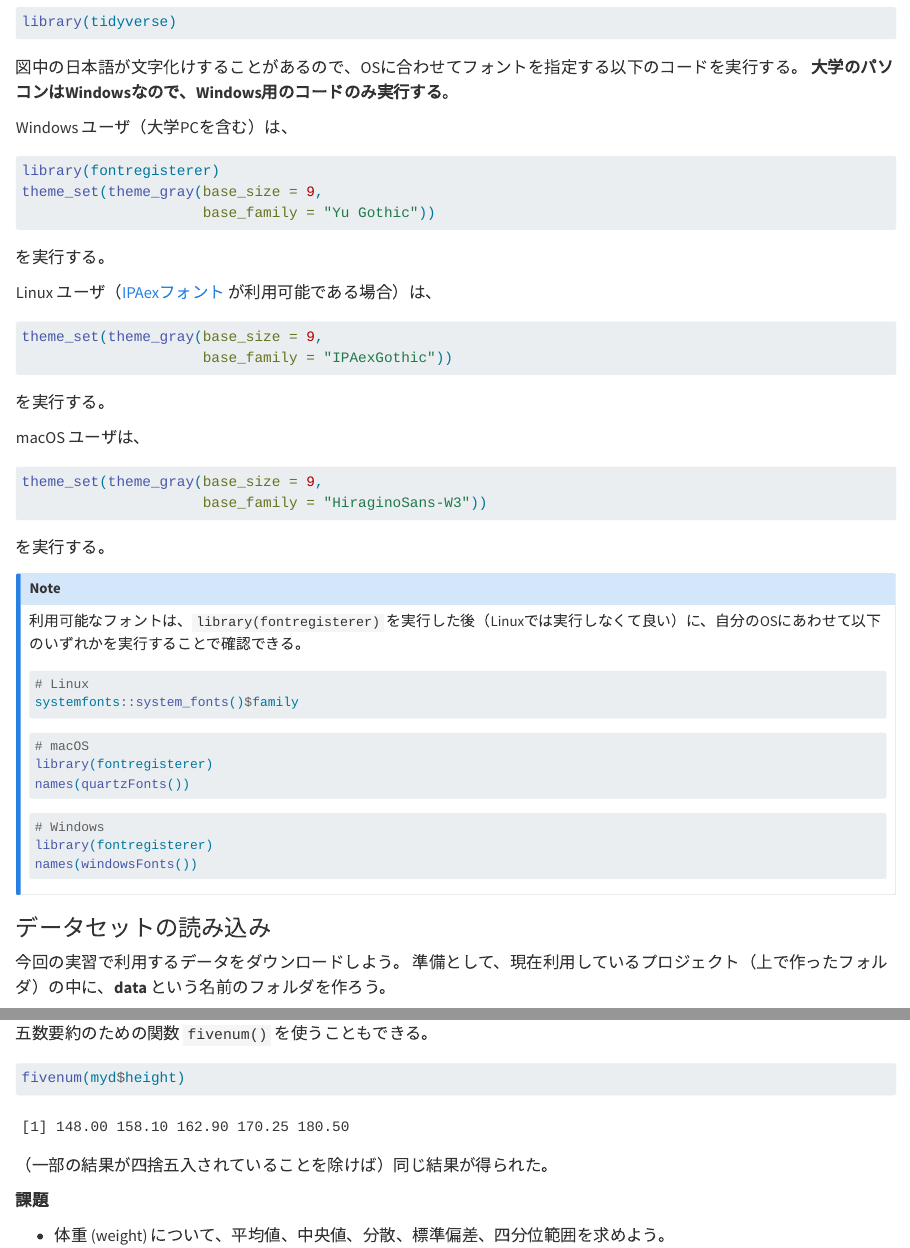
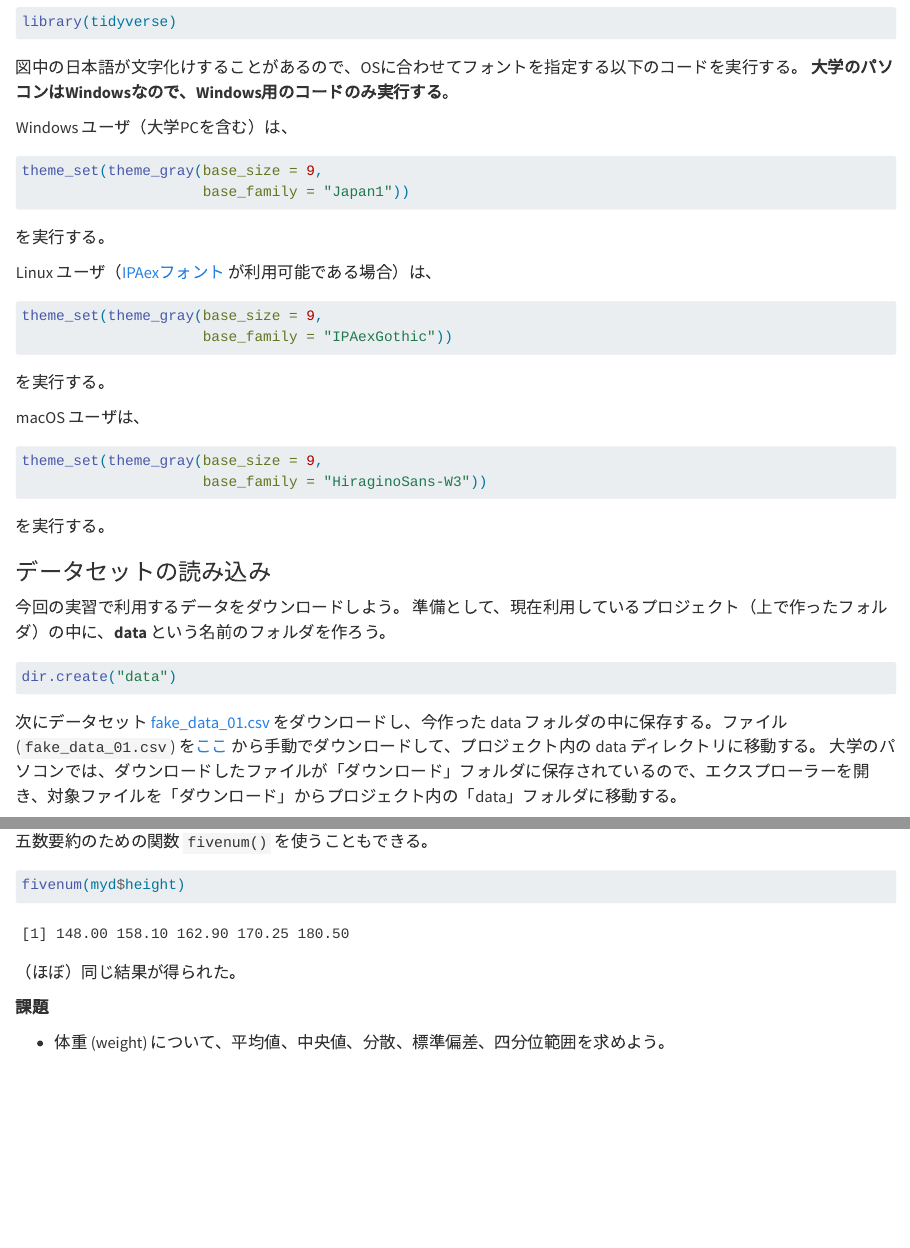
Before and after one commit to yukiyanai/stat1, a Quarto document (descriptive-stat.qmd): the page in a window 1100 px wide, from 760 px down, and a second part further down, joined at a grey line. Rendered offline with R 4.5, knitr and Pandoc in place of Quarto, with nearby package versions.

Commit message:
update for KUT 2024

````diff
--- a/descriptive-stat.qmd
+++ b/descriptive-stat.qmd
@@ -43,9 +43,8 @@ library(tidyverse)
 Windows ユーザ（大学PCを含む）は、
 ```{r}
 #| eval: false
-library(fontregisterer)
 theme_set(theme_gray(base_size = 9,
-                     base_family = "Yu Gothic"))
+                     base_family = "Japan1"))
 ```
 を実行する。
 
@@ -66,30 +65,6 @@ theme_set(theme_gray(base_size = 9,
 ```
 を実行する。
 
-
-:::callout-note
-利用可能なフォントは、`library(fontregisterer)` を実行した後（Linuxでは実行しなくて良い）に、自分のOSにあわせて以下のいずれかを実行することで確認できる。
-
-```{r}
-#| eval: false
-# Linux
-systemfonts::system_fonts()$family
-```
-
-```{r}
-#| eval: false
-# macOS
-library(fontregisterer)
-names(quartzFonts())
-```
-
-```{r}
-#| eval: false
-# Windows
-library(fontregisterer)
-names(windowsFonts())
-```
-:::
 
 
 ### データセットの読み込み {#sec-datasets}
@@ -277,7 +252,7 @@ quantile(myd$height, prob = c(0, 0.25, 0.5, 0.75, 1))
 fivenum(myd$height)
 ```
 
-（一部の結果が四捨五入されていることを除けば）同じ結果が得られた。
+（ほぼ）同じ結果が得られた。
 
 **課題**
 
````
Also changed, not shown: continuous-distributions.qmd (+2 -2 lines), discrete-distributions.qmd (+2 -2 lines), intro-to-ggplot2.qmd (+3 -2 lines), rv-n-dist.qmd (+2 -2 lines), stat-dist.qmd (+2 -2 lines), docs/search.json, 33 other files.
